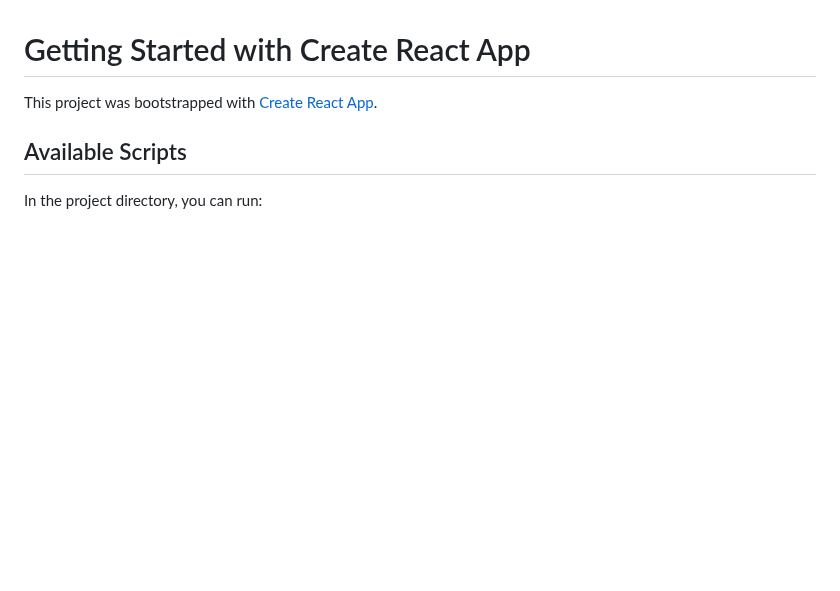
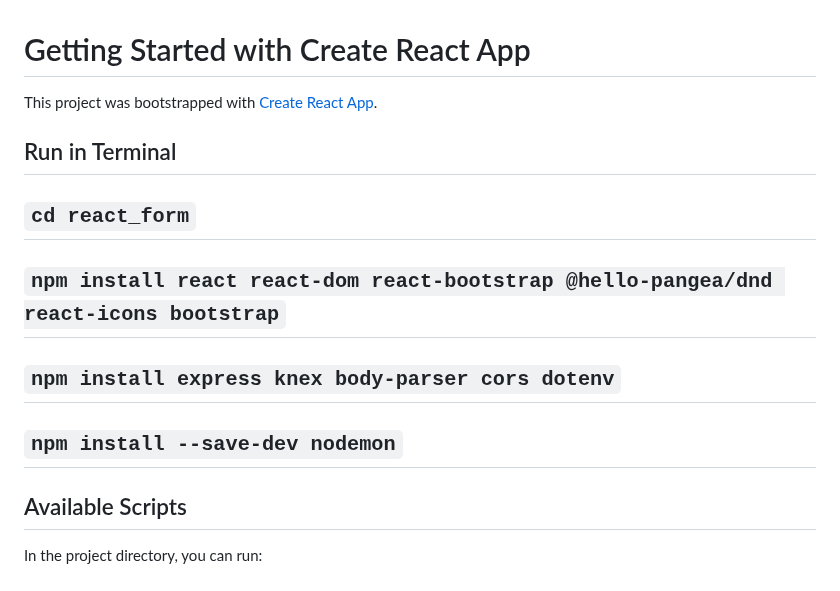
Before and after one commit to amaedeyus/cgcc, a Markdown page: react_form/README.md, the part around the change. GitHub-like rendering; blank space fills up the shorter version.

```diff
--- a/react_form/README.md
+++ b/react_form/README.md
@@ -1,6 +1,12 @@
 # Getting Started with Create React App
 
 This project was bootstrapped with [Create React App](https://github.com/facebook/create-react-app).
+
+## Run in Terminal
+## `cd react_form`
+## `npm install react react-dom react-bootstrap @hello-pangea/dnd react-icons bootstrap`
+## `npm install express knex body-parser cors dotenv`
+## `npm install --save-dev nodemon`
 
 ## Available Scripts
 
```
